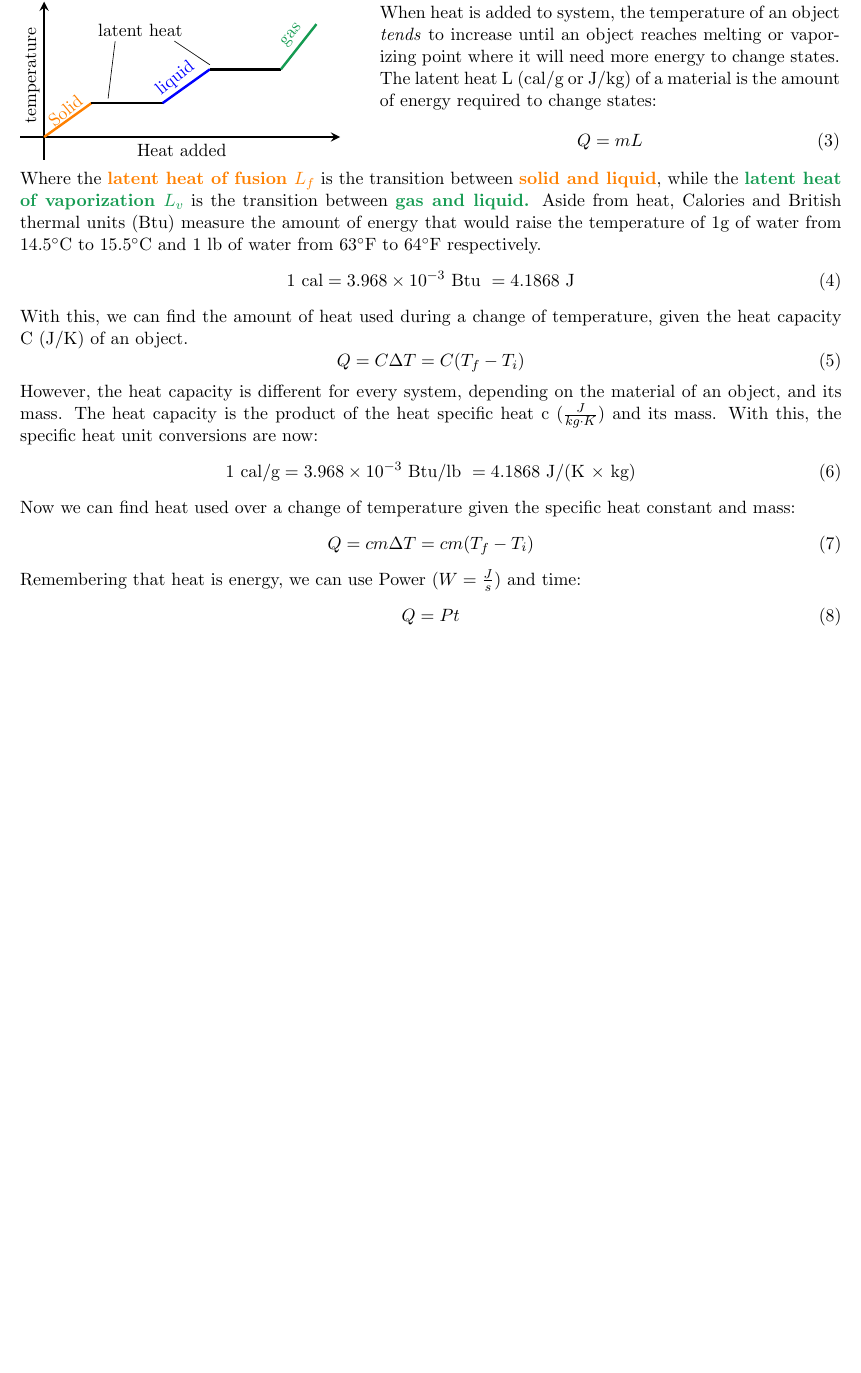
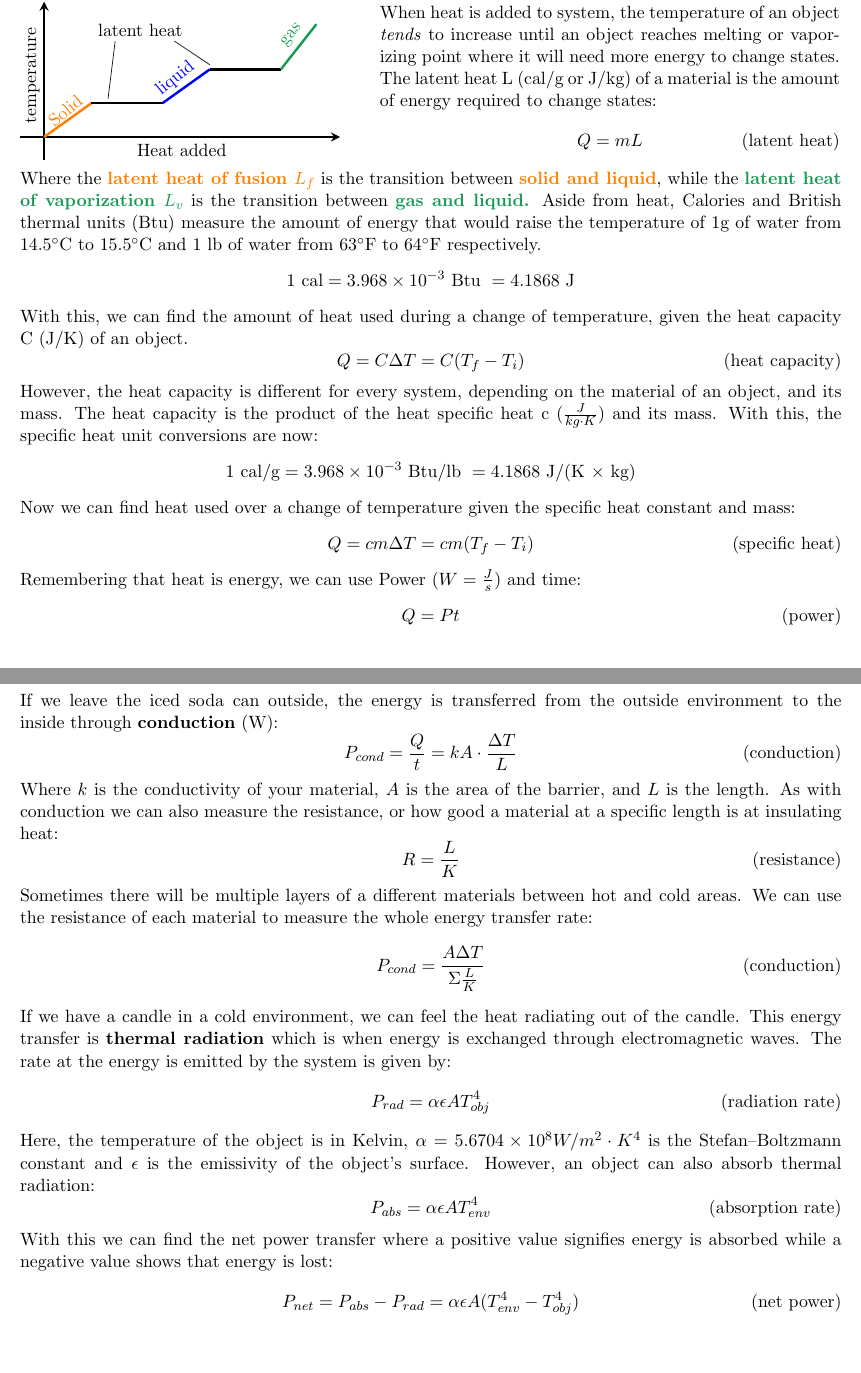
Before and after one commit to Angel-L-Vazquez/PHYS3C, a LaTeX document (src/CH18 First Law of Thermodynamics.tex): part of page 1 of 2 before the commit and two parts of pages 1 and 3 of 3 after it, the two joined at a grey line, cut so that both start at the same text, the shorter picture padded with empty space. Compiled offline with pdfLaTeX.

Commit message:
Finished Ch18

```diff
--- a/src/CH18 First Law of Thermodynamics.tex
+++ b/src/CH18 First Law of Thermodynamics.tex
@@ -94,7 +94,7 @@
                 an object reaches melting or vaporizing point where it will need more energy to change states.
                 The latent heat L (cal/g or J/kg) of a material is the amount of energy required to change states:
                 \begin{equation}
-                     Q = mL
+                     Q = mL \tag{latent heat}
                 \end{equation}
             \end{minipage}
 
@@ -103,27 +103,27 @@
     Aside from heat, Calories and British thermal units (Btu) measure the amount of energy that would raise the temperature of 1g of water
     from $14.5\celsius$ to $15.5\celsius$ and 1 lb of water from $63\fahrenheit$ to $64\fahrenheit$ respectively.
     \begin{equation}
-        1 \text{ cal} = 3.968 \times 10^{-3} \text{ Btu }= 4.1868 \text{ J}
+        1 \text{ cal} = 3.968 \times 10^{-3} \text{ Btu }= 4.1868 \text{ J} \notag
     \end{equation}
 
     \noindent With this, we can find the amount of heat used during a change of temperature,
     given the heat capacity C (J/K) of an object.
     \begin{equation}
-        Q = C \Delta T = C(T_f - T_i)
+        Q = C \Delta T = C(T_f - T_i) \tag{heat capacity}
     \end{equation}
     However, the heat capacity is different for every system, depending on the material of an object, and its mass.
     The heat capacity is the product of the heat specific heat c ($\frac{J}{kg \cdot K}$) and its mass.
     With this, the specific heat unit conversions are now:
      \begin{equation}
-          1 \text{ cal/g} = 3.968 \times 10^{-3} \text{ Btu/lb }= 4.1868 \text{ J/(K $\times$ kg)}
+          1 \text{ cal/g} = 3.968 \times 10^{-3} \text{ Btu/lb }= 4.1868 \text{ J/(K $\times$ kg)} \notag
     \end{equation}
     \noindent Now we can find heat used over a change of temperature given the specific heat constant and mass:
     \begin{equation}
-        Q = cm \Delta T = cm(T_f - T_i)
+        Q = cm \Delta T = cm(T_f - T_i) \tag{specific heat}
     \end{equation}
     \noindent Remembering that heat is energy, we can use Power ($W = \frac{J}{s}$) and time:
     \begin{equation}
-        Q = Pt
+        Q = Pt \tag{power}
     \end{equation}
 
     \newpage
@@ -226,4 +226,49 @@
     \begin{equation}
         \Delta E_{int} = 0 \tag{Free expansions}
     \end{equation}
+
+    \newpage
+    \noindent \textbf{Chapter 18: The First Law of Thermodynamics}
+    \\ \noindent \newline If we leave the iced soda can outside,
+    the energy is transferred from the outside environment to the inside
+    through \textbf{conduction} (W):
+    \begin{equation}
+        P_{cond} = \frac{Q}{t} = kA\cdot \frac{\Delta T}{L} \tag{conduction}
+    \end{equation}
+    \noindent Where $k$ is the conductivity of your material,
+    $A$ is the area of the barrier, and $L$ is the length.
+    As with conduction we can also measure the resistance,
+    or how good a material at a specific length is at insulating heat:
+    \begin{equation}
+        R = \frac{L}{K} \tag{resistance}
+    \end{equation}
+    \noindent Sometimes there will be multiple layers of a different materials
+    between hot and cold areas. We can use the resistance of each material
+    to measure the whole energy transfer rate:
+    \begin{equation}
+        P_{cond} = \frac{A \Delta T}{\Sigma \frac{L}{K} } \tag{conduction}
+    \end{equation}
+    \noindent If we have a candle in a cold environment,
+    we can feel the heat radiating out of the candle.
+    This energy transfer is \textbf{thermal radiation}
+    which is when energy is exchanged through electromagnetic waves.
+    The rate at the energy is emitted by the system is given by:
+    \begin{equation}
+        P_{rad} = \alpha \epsilon A T_{obj}^4 \tag{radiation rate}
+    \end{equation}
+    \noindent Here, the temperature of the object is in Kelvin,
+    $\alpha = 5.6704 \times 10^8 W/m^2\cdot K^4$ is the Stefan–Boltzmann constant
+    and $\epsilon$ is the emissivity of the object’s surface.
+    However, an object can also absorb thermal radiation:
+    \begin{equation}
+        P_{abs} = \alpha \epsilon A T_{env}^4 \tag{absorption rate}
+    \end{equation}
+    With this we can find the net power transfer where a positive value
+    signifies energy is absorbed while a negative value shows that energy is lost:
+    \begin{equation}
+        P_{net} = P_{abs} - P_{rad} = \alpha \epsilon A (T_{env}^4 - T_{obj}^4) \tag{net power}
+    \end{equation}
+
+
+
 \end{document}
```
Also changed, not shown: src/CH18 First Law of Thermodynamics.tex (12 more changed lines).
